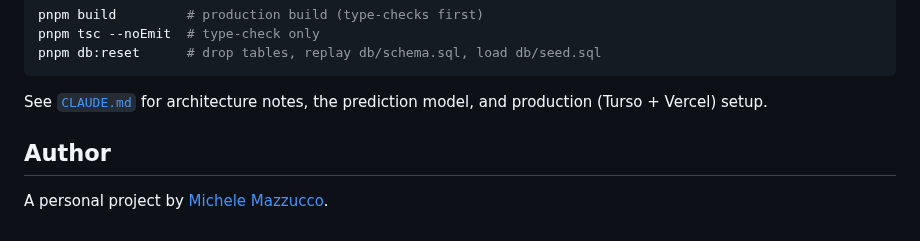
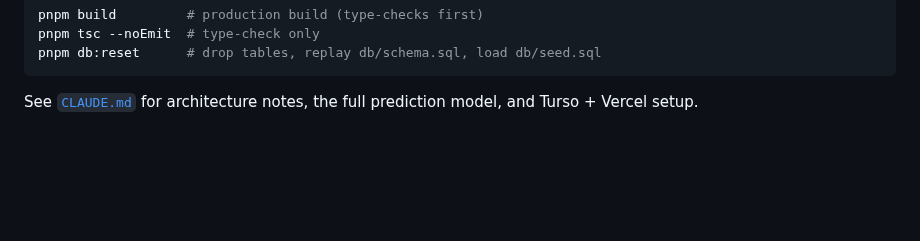
Before and after one commit to michelemazzucco/fuelmeter, a Markdown page: README.md, the part around one of its changes. Drawn GitHub-style; blank space fills up the shorter version.

````diff
--- a/README.md
+++ b/README.md
@@ -83,9 +84,5 @@ pnpm tsc --noEmit  # type-check only
 pnpm db:reset      # drop tables, replay db/schema.sql, load db/seed.sql
 ```
 
-See [`CLAUDE.md`](./CLAUDE.md) for architecture notes, the prediction model, and
-production (Turso + Vercel) setup.
-
-## Author
-
-A personal project by [Michele Mazzucco](https://michelemazzucco.it).
+See [`CLAUDE.md`](./CLAUDE.md) for architecture notes, the full prediction model,
+and Turso + Vercel setup.
````
Also changed, not shown: other parts of README.md (+29 -28 lines), docs/screenshot.png (added), 1 other file.
